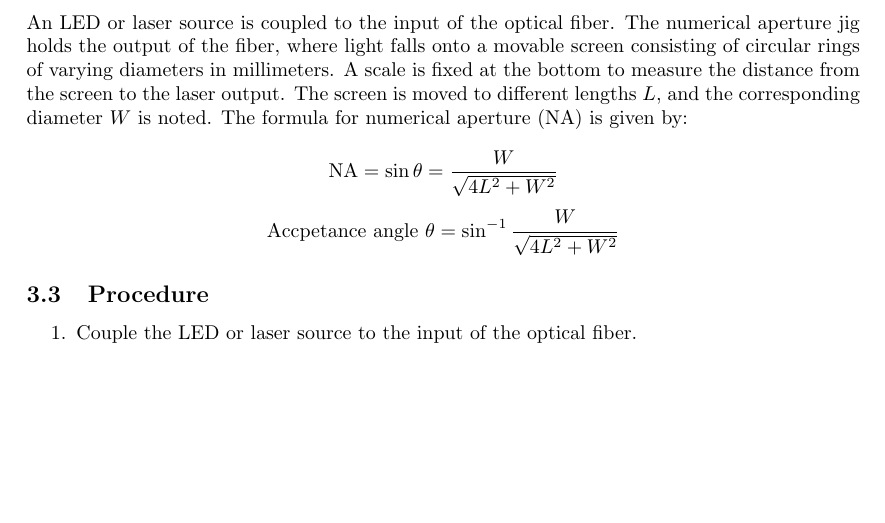
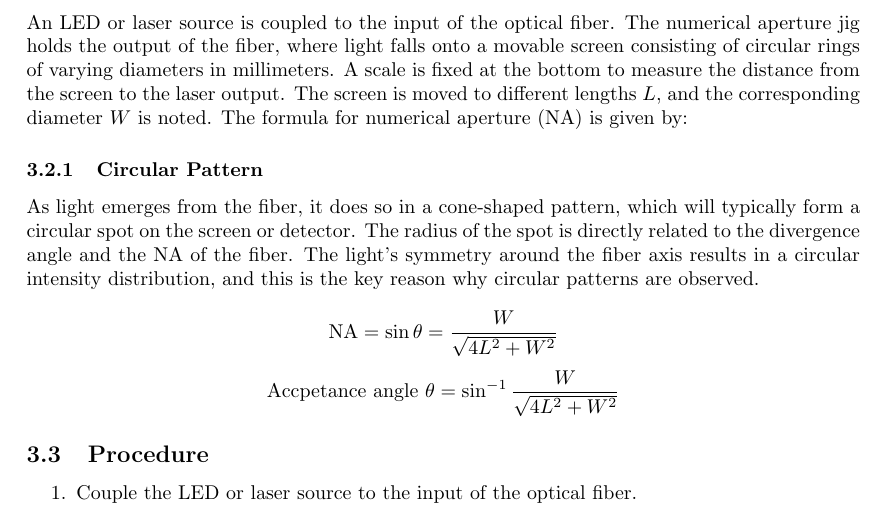
Before and after one commit to pranaovs/college-notes, a LaTeX document (Semester-1/PH1001T-Engineering_Physics/Project/report.tex): part of page 6 of 6, cut so that both start at the same text, the shorter picture padded with empty space. Compiled offline with pdfLaTeX.

Commit message:
PH1001T: add the reason of circular rings

```diff
--- a/Semester-1/PH1001T-Engineering_Physics/Project/report.tex
+++ b/Semester-1/PH1001T-Engineering_Physics/Project/report.tex
@@ -210,6 +210,10 @@ The following apparatus are required for the experiment:
 
 An LED or laser source is coupled to the input of the optical fiber. The numerical aperture jig holds the output of the fiber, where light falls onto a movable screen consisting of circular rings of varying diameters in millimeters. A scale is fixed at the bottom to measure the distance from the screen to the laser output. The screen is moved to different lengths \(L\), and the corresponding diameter \(W\) is noted. The formula for numerical aperture (NA) is given by:
 
+\subsubsection{Circular Pattern}
+
+As light emerges from the fiber, it does so in a cone-shaped pattern, which will typically form a circular spot on the screen or detector. The radius of the spot is directly related to the divergence angle and the NA of the fiber. The light's symmetry around the fiber axis results in a circular intensity distribution, and this is the key reason why circular patterns are observed.
+
 \[
 \text{NA} = \sin \theta = \frac{W}{\sqrt{4L^2 + W^2}}
 \]
```
